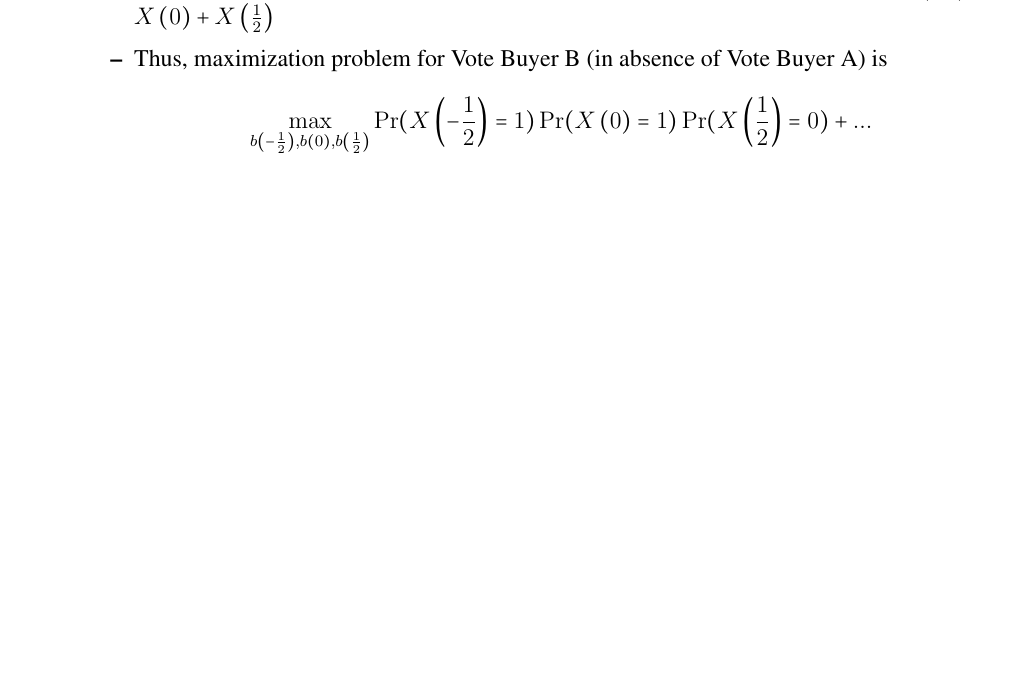
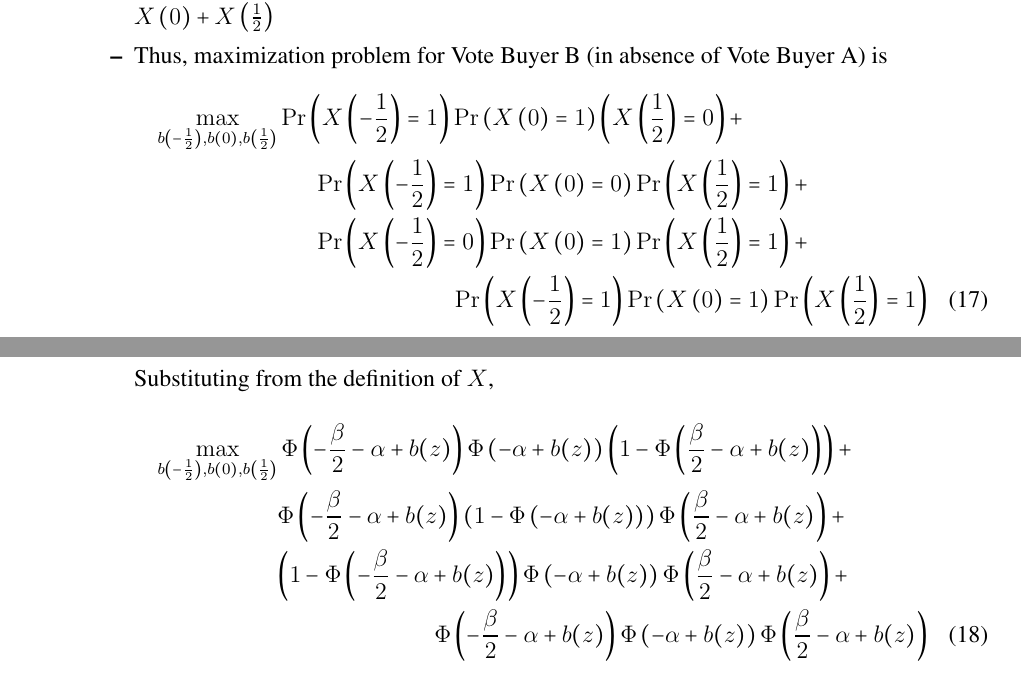
Before and after one commit to JorgeValde/political-uncertainty, a LaTeX document (GS-extension.tex): part of page 7 of 9 before the commit and two parts of pages 7 and 8 of 10 after it, the two joined at a grey line, cut so that both start at the same text, the shorter picture padded with empty space. Compiled offline with pdfLaTeX.

Commit message:
finish 3-leg obj fcn

```diff
--- a/GS-extension.tex
+++ b/GS-extension.tex
@@ -302,9 +302,21 @@ Discrete version (Conversation between Kristy and Frank, 3/27/15)
 				\]
 			\item Need to max probability of at least two voting ``no'': $\Pr(S \geq 2)$ where $S = X\left(-\frac{1}{2}\right) + X\left(0\right) + X\left(\frac{1}{2}\right)$
 			\item Thus, maximization problem for Vote Buyer B (in absence of Vote Buyer A) is
-			  \[
-			    \max_{b\left(-\frac{1}{2}\right), b\left(0\right), b\left(\frac{1}{2}\right)} \Pr(X\left(-\frac{1}{2}\right)=1)\Pr(X\left(0\right)=1)\Pr(X\left(\frac{1}{2}\right)=0)  + ...
-				\]
+			  \begin{multline}
+			    \max_{b\left(-\frac{1}{2}\right), b\left(0\right), b\left(\frac{1}{2}\right)}
+					\Pr\left(X\left(-\frac{1}{2}\right)=1\right)\Pr\left(X\left(0\right)=1\right)\left(X\left(\frac{1}{2}\right)=0\right)  + \\
+					\Pr\left(X\left(-\frac{1}{2}\right)=1\right)\Pr\left(X\left(0\right)=0\right)\Pr\left(X\left(\frac{1}{2}\right)=1\right) + \\
+					\Pr\left(X\left(-\frac{1}{2}\right)=0\right)\Pr\left(X\left(0\right)=1\right)\Pr\left(X\left(\frac{1}{2}\right)=1\right) + \\
+					\Pr\left(X\left(-\frac{1}{2}\right)=1\right)\Pr\left(X\left(0\right)=1\right)\Pr\left(X\left(\frac{1}{2}\right)=1\right)
+				\end{multline}
+			Substituting from the definition of $X$,
+			  \begin{multline}
+			    \max_{b\left(-\frac{1}{2}\right), b\left(0\right), b\left(\frac{1}{2}\right)}
+					\Phi\left(-\frac{\beta}{2} - \alpha + b(z) \right)\Phi\left(- \alpha + b(z) \right)\left(1-\Phi\left(\frac{\beta}{2} - \alpha + b(z) \right)\right)  + \\
+					\Phi\left(-\frac{\beta}{2} - \alpha + b(z) \right)\left(1-\Phi\left(- \alpha + b(z) \right)\right)\Phi\left(\frac{\beta}{2} - \alpha + b(z) \right) + \\
+					\left(1-\Phi\left(-\frac{\beta}{2} - \alpha + b(z) \right)\right)\Phi\left(- \alpha + b(z) \right)\Phi\left(\frac{\beta}{2} - \alpha + b(z) \right) + \\
+					\Phi\left(-\frac{\beta}{2} - \alpha + b(z) \right)\Phi\left(- \alpha + b(z) \right)\Phi\left(\frac{\beta}{2} - \alpha + b(z) \right)
+				\end{multline}
 		\end{itemize}
 \end{itemize}
 
```
Also changed, not shown: GS-extension.pdf.
